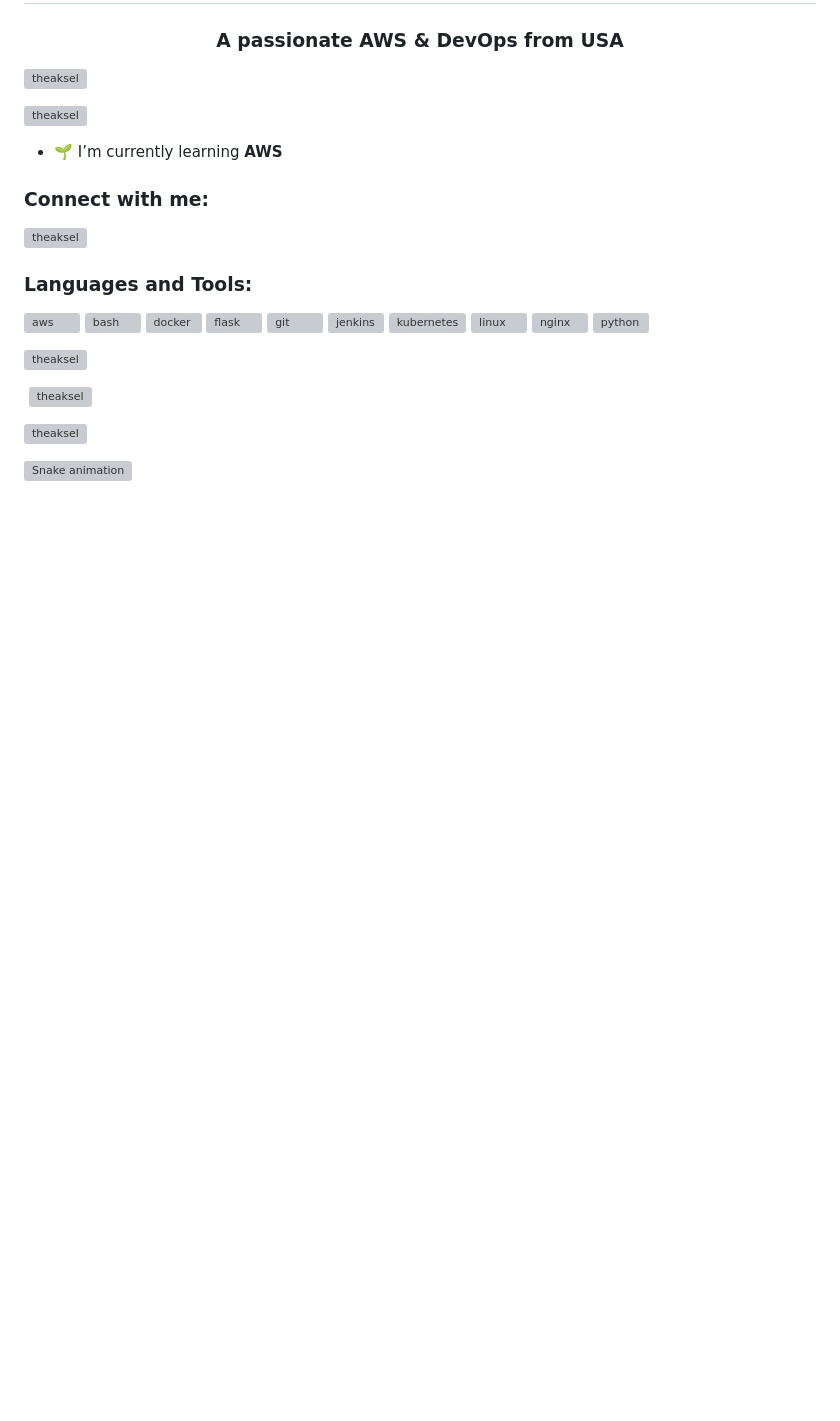
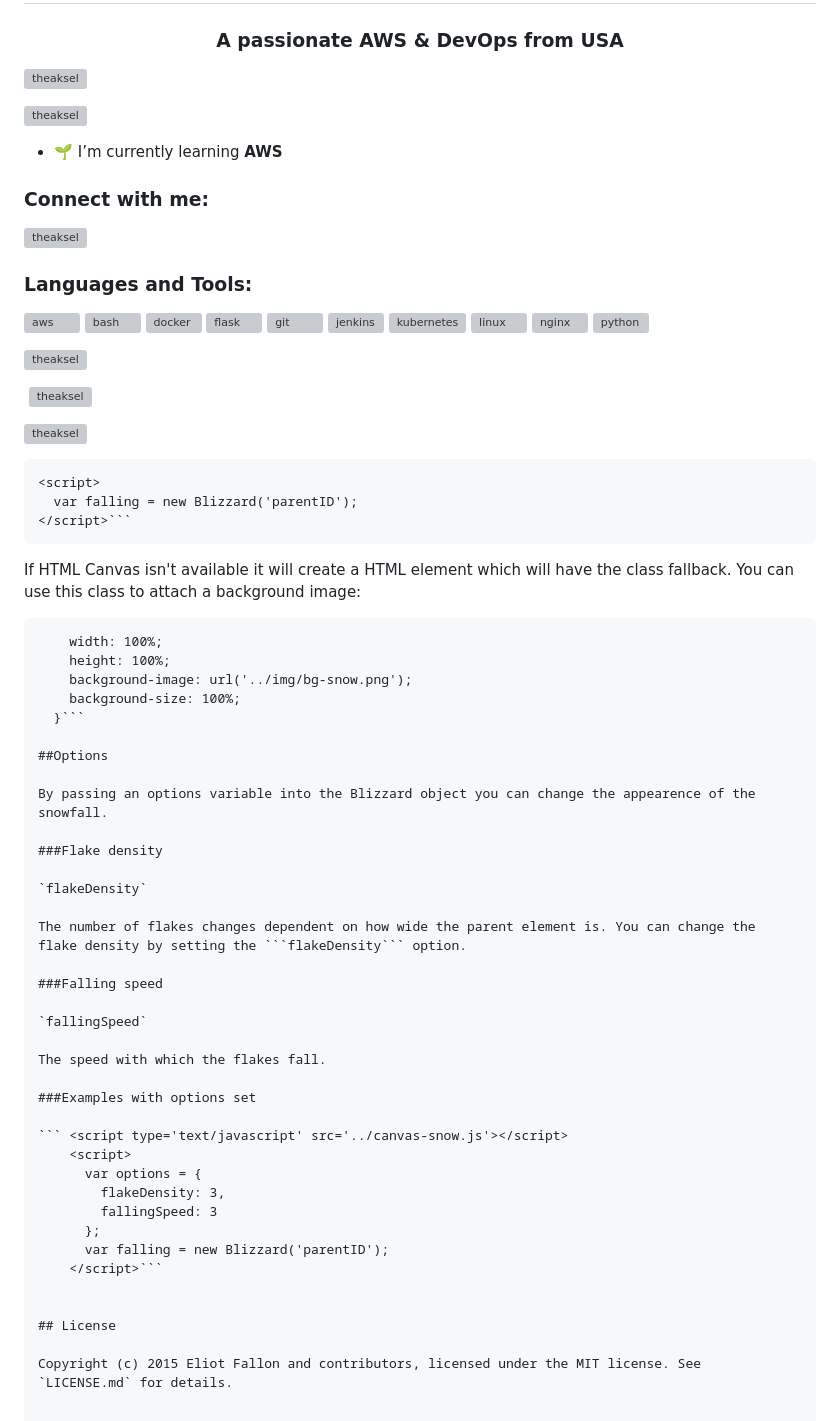
Before and after one commit to TheAksel/TheAksel, a Markdown page: README.md, the part around the change. GitHub-like rendering; blank space fills up the shorter version; grey boxes are pictures that could not be loaded.

````diff
--- a/README.md
+++ b/README.md
@@ -21,4 +21,47 @@
 
 <p><img align="center" src="https://github-readme-streak-stats.herokuapp.com/?user=theaksel&" alt="theaksel" /></p>
 
-![Snake animation](https://github.com/theaksel/theaksel/blob/output/github-contribution-grid-snake.svg)
+    <script>
+      var falling = new Blizzard('parentID');
+    </script>```
+
+If HTML Canvas isn't available it will create a HTML element which will have the class fallback. You can use this class to attach a background image:
+
+```.falling-snow.fallback {
+    width: 100%;
+    height: 100%;
+    background-image: url('../img/bg-snow.png');
+    background-size: 100%;
+  }```
+
+##Options
+
+By passing an options variable into the Blizzard object you can change the appearence of the snowfall.
+
+###Flake density
+
+`flakeDensity`
+
+The number of flakes changes dependent on how wide the parent element is. You can change the flake density by setting the ```flakeDensity``` option.
+
+###Falling speed
+
+`fallingSpeed`
+
+The speed with which the flakes fall.
+
+###Examples with options set
+
+``` <script type='text/javascript' src='../canvas-snow.js'></script>
+    <script>
+      var options = {
+        flakeDensity: 3,
+        fallingSpeed: 3
+      };
+      var falling = new Blizzard('parentID');
+    </script>```
+
+
+## License
+
+Copyright (c) 2015 Eliot Fallon and contributors, licensed under the MIT license. See `LICENSE.md` for details.
````
